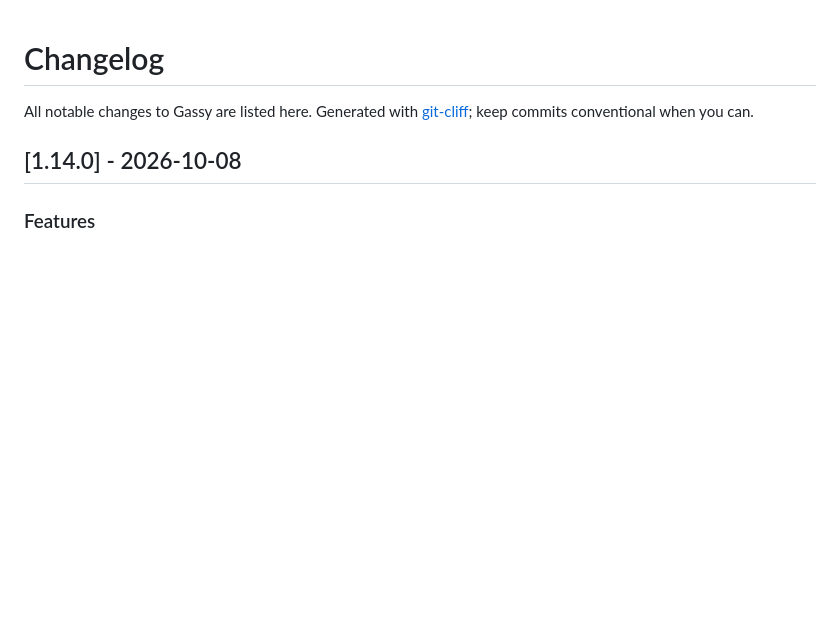
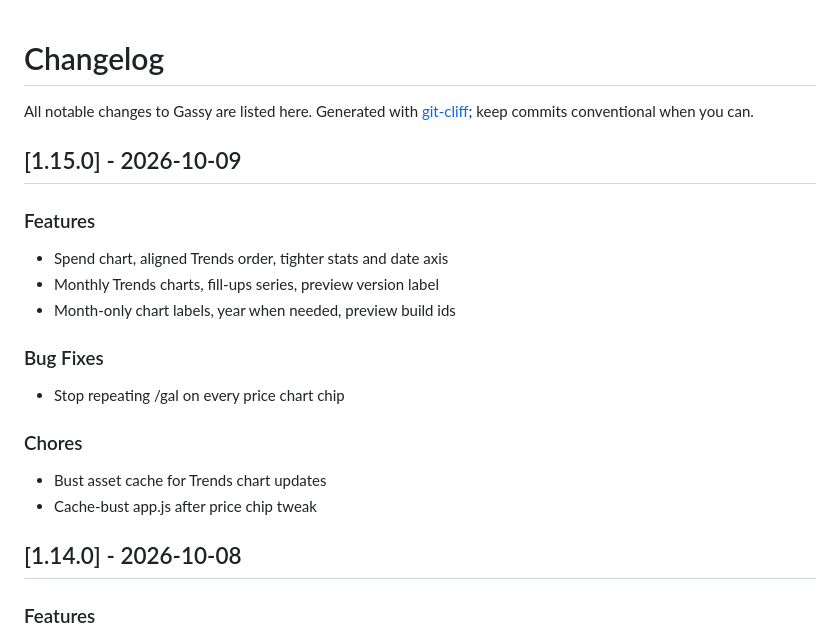
Before and after one commit to jr00ck/gassy, a Markdown page: CHANGELOG.md, the part around the change. Drawn GitHub-style; blank space fills up the shorter version.

Commit message:
chore(release): refresh CHANGELOG for v1.15.0
Co-authored-by: Cursor <cursoragent@cursor.com>

```diff
--- a/CHANGELOG.md
+++ b/CHANGELOG.md
@@ -4,6 +4,22 @@ All notable changes to Gassy are listed here.
 Generated with [git-cliff](https://git-cliff.org); keep commits conventional when you can.
 
 <!-- git-cliff: end of header -->
+## [1.15.0] - 2026-10-09
+
+### Features
+
+- Spend chart, aligned Trends order, tighter stats and date axis
+- Monthly Trends charts, fill-ups series, preview version label
+- Month-only chart labels, year when needed, preview build ids
+
+### Bug Fixes
+
+- Stop repeating /gal on every price chart chip
+
+### Chores
+
+- Bust asset cache for Trends chart updates
+- Cache-bust app.js after price chip tweak
 ## [1.14.0] - 2026-10-08
 
 ### Features
```
